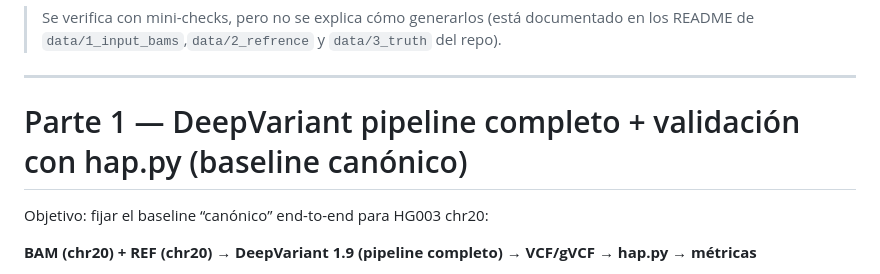
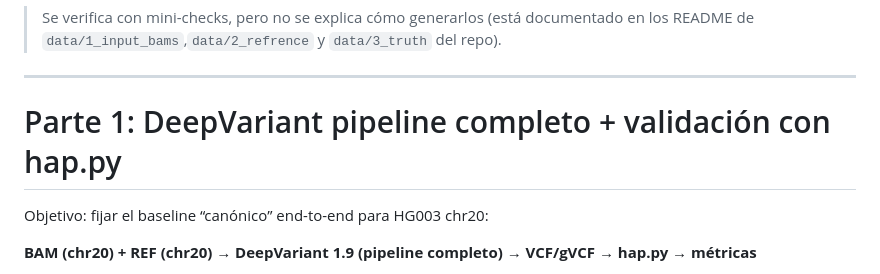
Before and after one commit to Lmmp-02/VariantCalling, a Markdown page: data/5_scripts/README.md, the part around one of its changes. GitHub-like rendering.

Commit message:
Fix formatting in README.md section titles

```diff
--- a/data/5_scripts/README.md
+++ b/data/5_scripts/README.md
@@ -17,7 +17,7 @@ Este directorio agrupa scripts auxiliares y “runbooks” ejecutables para el c
 
 ---
 
-# Parte 1 — DeepVariant pipeline completo + validación con hap.py (baseline canónico)
+# Parte 1: DeepVariant pipeline completo + validación con hap.py
 
 Objetivo: fijar el baseline “canónico” end-to-end para HG003 chr20:
 
```
Also changed, not shown: other parts of data/5_scripts/README.md (+2 -2 lines).
